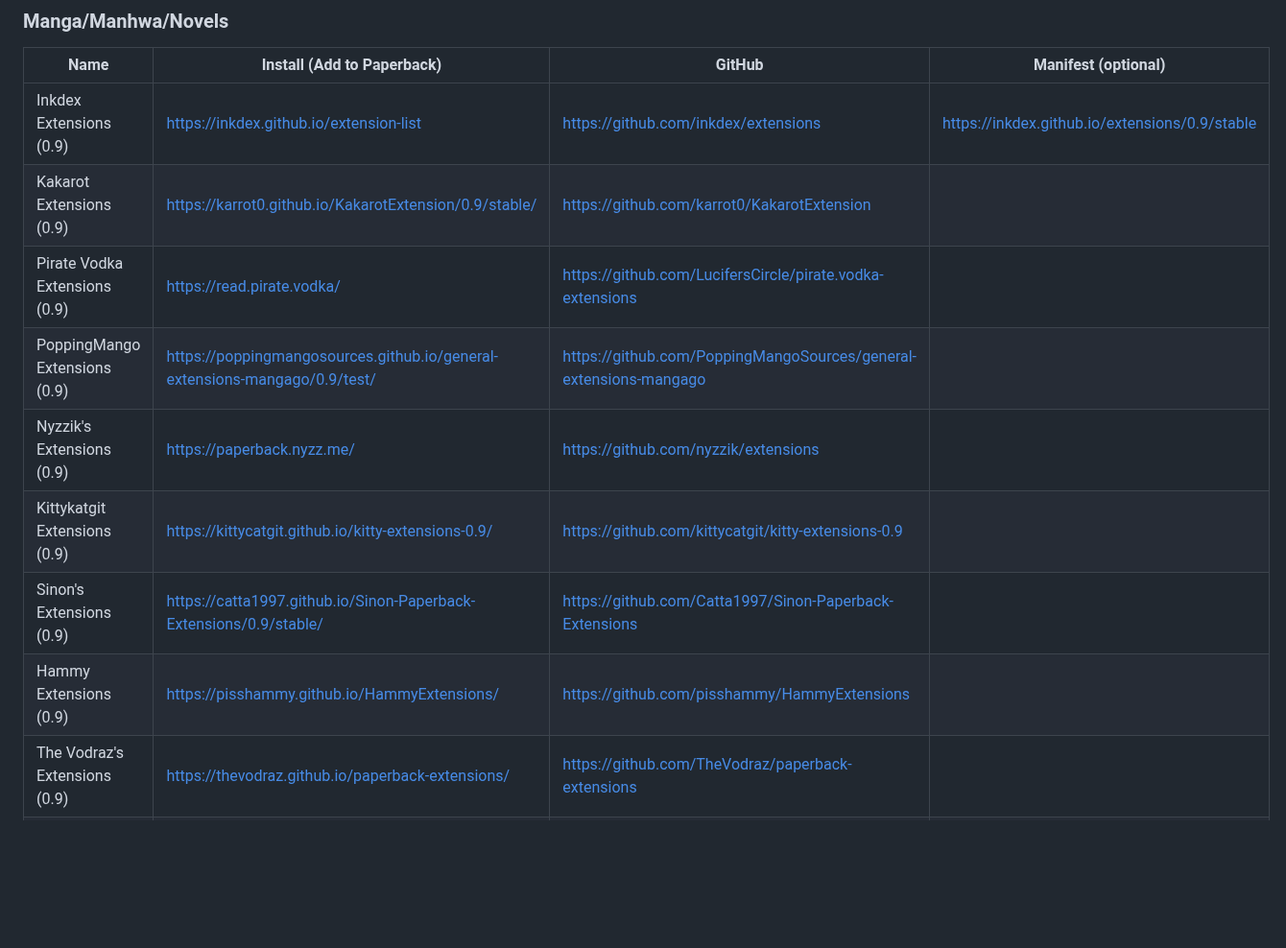
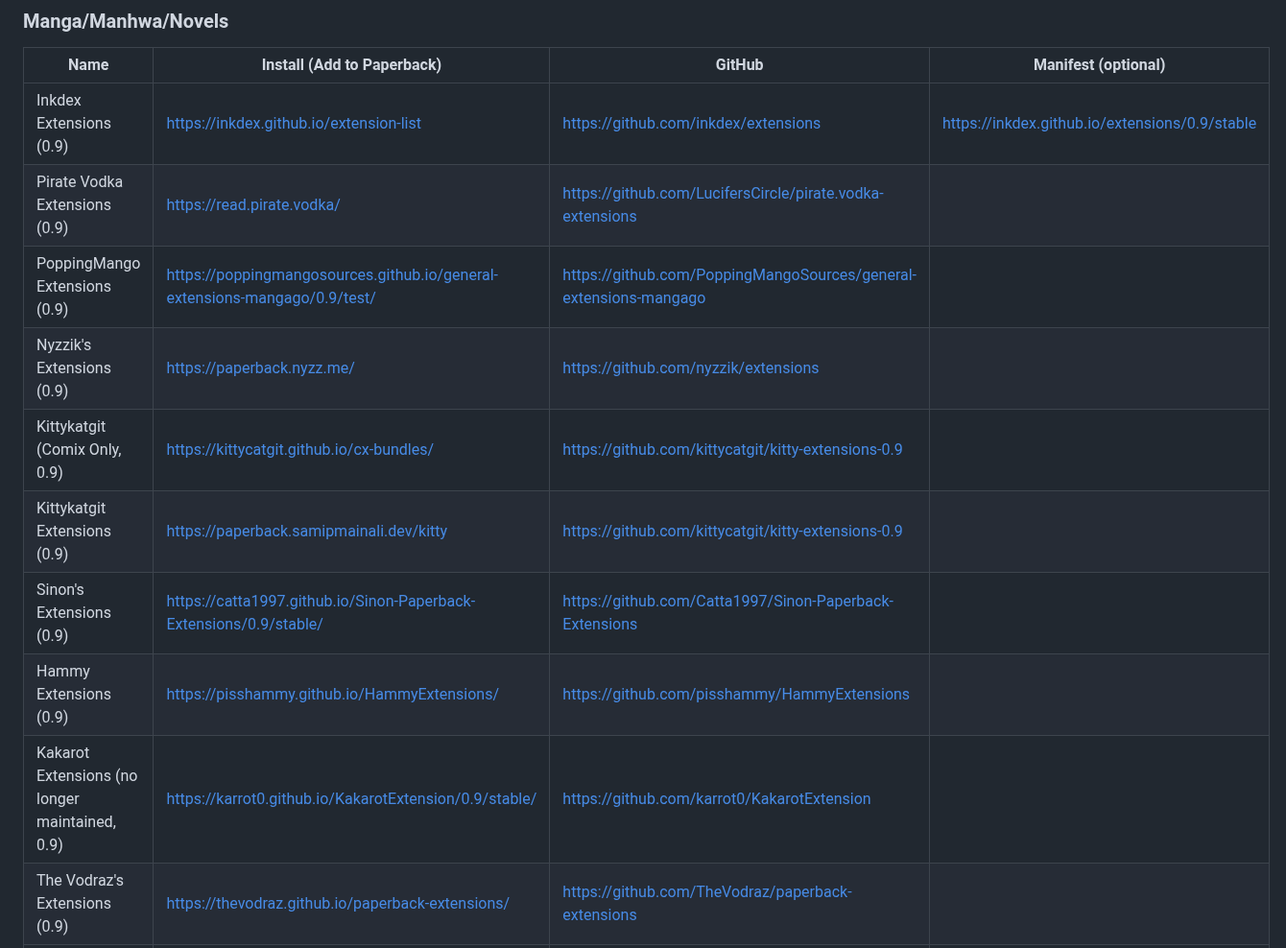
Before and after one commit to PaperbackExtensionRepo/Paperback-Extension-Repo-Compilation-List, a Markdown page: README.md, the part around one of its changes. Shown at 96% size. Rendered like a GitHub page; blank space fills up the shorter version.

```diff
--- a/README.md
+++ b/README.md
@@ -55,13 +55,14 @@ Your email stays private. Rather watch someone do it? [Here's a video walkthroug
 | Name | Install (Add to Paperback) | GitHub | Manifest (optional) |
 |------|----------------------------|--------|---------------------|
 | Inkdex Extensions (0.9) | https://inkdex.github.io/extension-list | https://github.com/inkdex/extensions | https://inkdex.github.io/extensions/0.9/stable |
-| Kakarot Extensions (0.9) | https://karrot0.github.io/KakarotExtension/0.9/stable/ | https://github.com/karrot0/KakarotExtension |
 | Pirate Vodka Extensions (0.9) | https://read.pirate.vodka/ | https://github.com/LucifersCircle/pirate.vodka-extensions |
 | PoppingMango Extensions (0.9) | https://poppingmangosources.github.io/general-extensions-mangago/0.9/test/ | https://github.com/PoppingMangoSources/general-extensions-mangago |
 | Nyzzik's Extensions (0.9) | https://paperback.nyzz.me/ | https://github.com/nyzzik/extensions |
-| Kittykatgit Extensions (0.9) | https://kittycatgit.github.io/kitty-extensions-0.9/ | https://github.com/kittycatgit/kitty-extensions-0.9 |
+| Kittykatgit (Comix Only, 0.9) | https://kittycatgit.github.io/cx-bundles/ | https://github.com/kittycatgit/kitty-extensions-0.9 |
+| Kittykatgit Extensions (0.9) | https://paperback.samipmainali.dev/kitty | https://github.com/kittycatgit/kitty-extensions-0.9 |
 | Sinon's Extensions (0.9) | https://catta1997.github.io/Sinon-Paperback-Extensions/0.9/stable/ | https://github.com/Catta1997/Sinon-Paperback-Extensions |
 | Hammy Extensions (0.9) | https://pisshammy.github.io/HammyExtensions/ | https://github.com/pisshammy/HammyExtensions
+| Kakarot Extensions (no longer maintained, 0.9) | https://karrot0.github.io/KakarotExtension/0.9/stable/ | https://github.com/karrot0/KakarotExtension |
 | The Vodraz's Extensions (0.9) | https://thevodraz.github.io/paperback-extensions/ | https://github.com/TheVodraz/paperback-extensions |
 | Corruptbytes Extensions (0.9) | https://michaelasper.github.io/paperback-corruptbytes/ | https://github.com/michaelasper/paperback-corruptbytes |
 | Kodama's Extensions (0.9, Mangabaka Tracker) | https://itskodama.github.io/paperback-extensions/0.9/stable/ | https://github.com/itskodama/paperback-extensions |
```
Also changed, not shown: other parts of README.md (+4 -8 lines).
